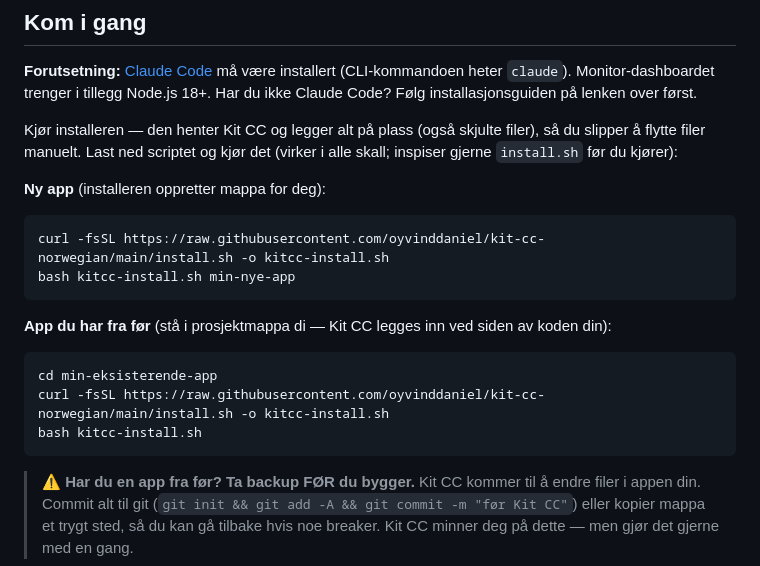
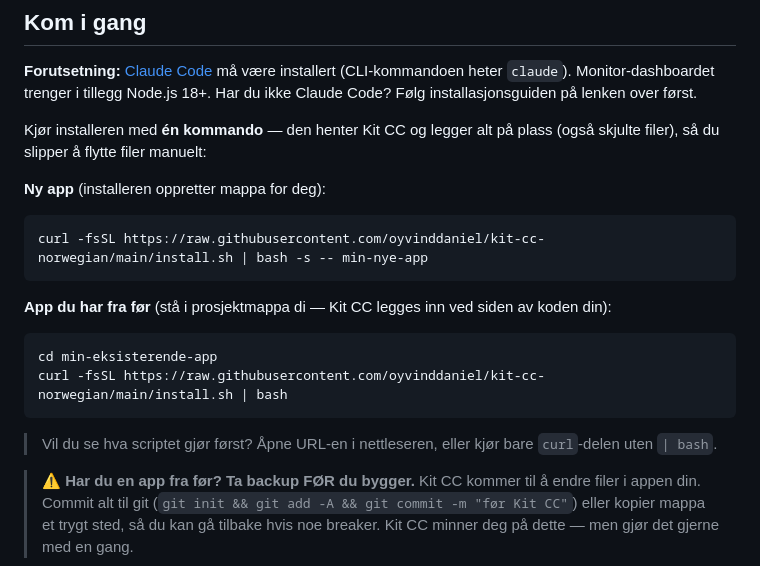
Before and after one commit to oyvinddaniel/kit-cc-norwegian, a Markdown page: README.md, the part around the change. Drawn GitHub-style.

Commit message:
Forenkle installasjon til én robust kommando (curl | bash -s -- mappe) i README + HURTIGSTART

````diff
--- a/README.md
+++ b/README.md
@@ -14,20 +14,20 @@ Versjon: 3.6.0
 
 **Forutsetning:** [Claude Code](https://docs.claude.com/claude-code) må være installert (CLI-kommandoen heter `claude`). Monitor-dashboardet trenger i tillegg Node.js 18+. Har du ikke Claude Code? Følg installasjonsguiden på lenken over først.
 
-Kjør installeren — den henter Kit CC og legger alt på plass (også skjulte filer), så du slipper å flytte filer manuelt. Last ned scriptet og kjør det (virker i alle skall; inspiser gjerne `install.sh` før du kjører):
+Kjør installeren med **én kommando** — den henter Kit CC og legger alt på plass (også skjulte filer), så du slipper å flytte filer manuelt:
 
 **Ny app** (installeren oppretter mappa for deg):
 ```bash
-curl -fsSL https://raw.githubusercontent.com/oyvinddaniel/kit-cc-norwegian/main/install.sh -o kitcc-install.sh
-bash kitcc-install.sh min-nye-app
+curl -fsSL https://raw.githubusercontent.com/oyvinddaniel/kit-cc-norwegian/main/install.sh | bash -s -- min-nye-app
 ```
 
 **App du har fra før** (stå i prosjektmappa di — Kit CC legges inn ved siden av koden din):
 ```bash
 cd min-eksisterende-app
-curl -fsSL https://raw.githubusercontent.com/oyvinddaniel/kit-cc-norwegian/main/install.sh -o kitcc-install.sh
-bash kitcc-install.sh
+curl -fsSL https://raw.githubusercontent.com/oyvinddaniel/kit-cc-norwegian/main/install.sh | bash
 ```
+
+> Vil du se hva scriptet gjør først? Åpne URL-en i nettleseren, eller kjør bare `curl`-delen uten `| bash`.
 
 > ⚠️ **Har du en app fra før? Ta backup FØR du bygger.** Kit CC kommer til å endre filer i appen din. Commit alt til git (`git init && git add -A && git commit -m "før Kit CC"`) eller kopier mappa et trygt sted, så du kan gå tilbake hvis noe breaker. Kit CC minner deg på dette — men gjør det gjerne med en gang.
 
````
Also changed, not shown: Kit CC/docs/HURTIGSTART.md (+3 -5 lines).
